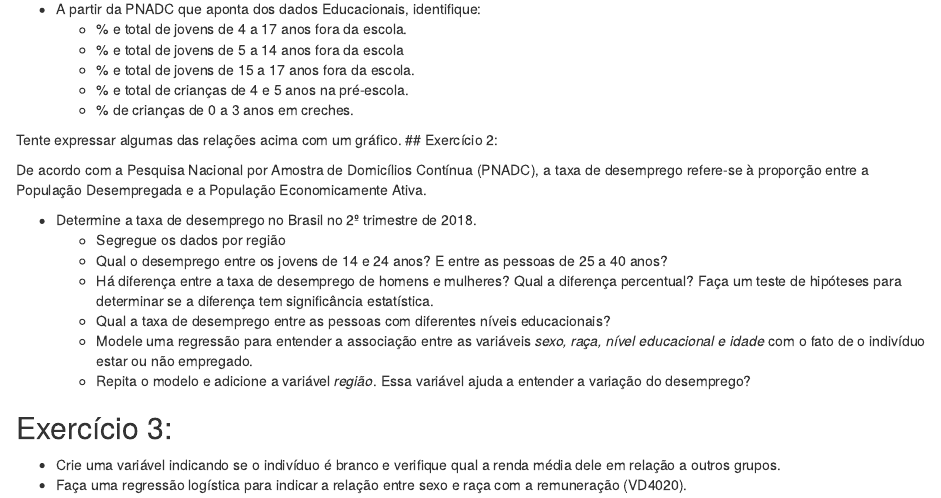
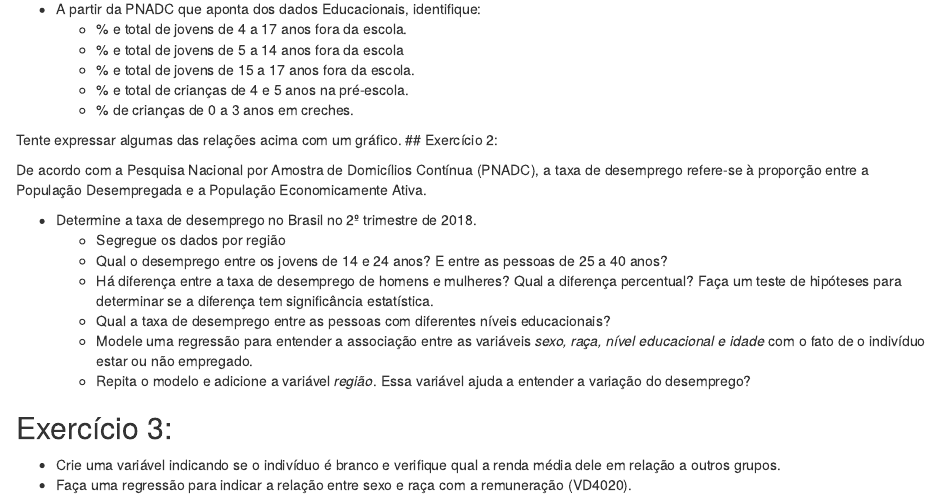
Before and after one commit to marceloprudente/curso_R_SOF, an R Markdown document (exercicios/exercicio_pnadc.rmd): the page in a window 1100 px wide, from 150 px down. Rendered offline with R 4.5, knitr and Pandoc, with nearby package versions.

Commit message:
Update exercicio_pnadc.rmd

```diff
--- a/exercicios/exercicio_pnadc.rmd
+++ b/exercicios/exercicio_pnadc.rmd
@@ -28,4 +28,4 @@
 
 ## Exercício 3:
 - Crie uma variável indicando se o indivíduo é branco e verifique qual a renda média dele em relação a outros grupos.
-- Faça uma regressão logística para indicar a relação entre sexo e raça com a remuneração (VD4020).
+- Faça uma regressão para indicar a relação entre sexo e raça com a remuneração (VD4020).
```
